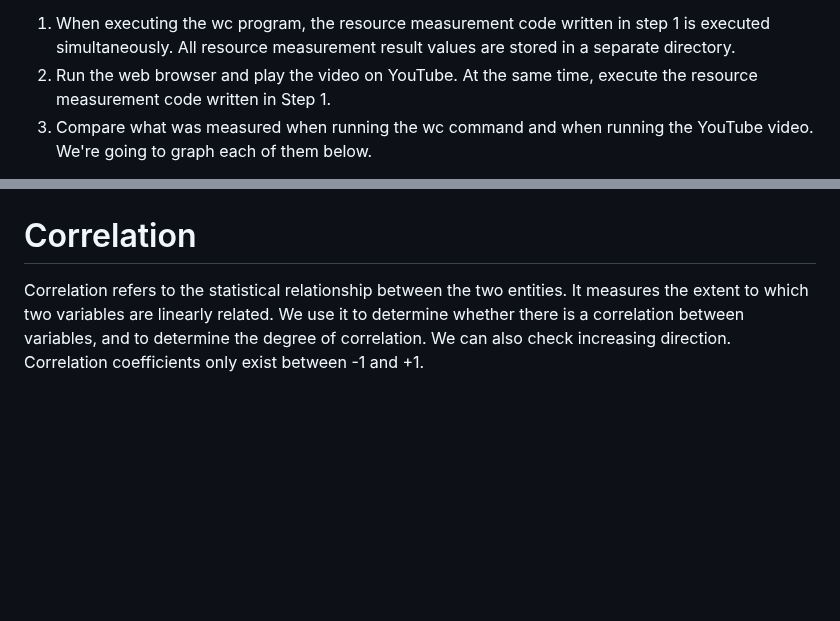
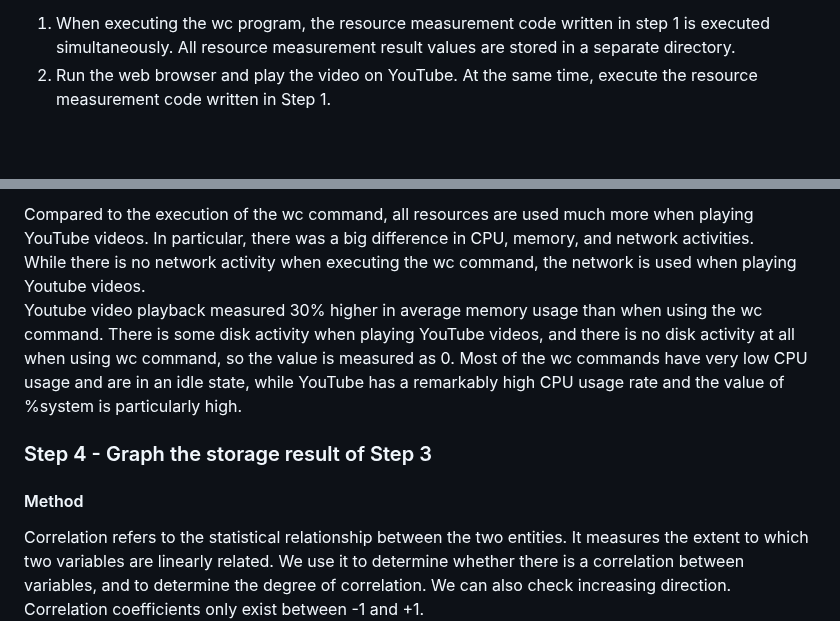
Before and after one commit to SeogyeongHwang/Project, a Markdown page: Data_Analysis/Resource profiling/README.md, 2 parts joined by grey strips. Rendered like a GitHub page; blank space fills up the shorter version.

```diff
--- a/Data_Analysis/Resource profiling/README.md
+++ b/Data_Analysis/Resource profiling/README.md
@@ -56,5 +56,4 @@ In contrast to the two infinite loop codes, when the sleep command is executed,
 
 1. When executing the wc program, the resource measurement code written in step 1 is executed simultaneously. All resource measurement result values are stored in a separate directory.
 2. Run the web browser and play the video on YouTube. At the same time, execute the resource measurement code written in Step 1.
-3. Compare what was measured when running the wc command and when running the YouTube video. We're going to graph each of them below.
 
@@ -62,7 +61,12 @@ In contrast to the two infinite loop codes, when the sleep command is executed,
 
+Compared to the execution of the wc command, all resources are used much more when playing YouTube videos. In particular, there was a big difference in CPU, memory, and network activities.
+While there is no network activity when executing the wc command, the network is used when playing Youtube videos.
+Youtube video playback measured 30% higher in average memory usage than when using the wc command.
+There is some disk activity when playing YouTube videos, and there is no disk activity at all when using wc command, so the value is measured as 0. Most of the wc commands have very low CPU usage and are in an idle state, while YouTube has a remarkably high CPU usage rate and the value of %system is particularly high.
 
+### Step 4 - Graph the storage result of Step 3
 
-# Correlation
+#### Method
 
 Correlation refers to the statistical relationship between the two entities. It measures the extent to which two variables are linearly related. We use it to determine whether there is a correlation between variables, and to determine the degree of correlation. We can also check increasing direction.
 Correlation coefficients only exist between -1 and +1.
```
Also changed, not shown: other parts of Data_Analysis/Resource profiling/README.md (+1 -1 lines).
